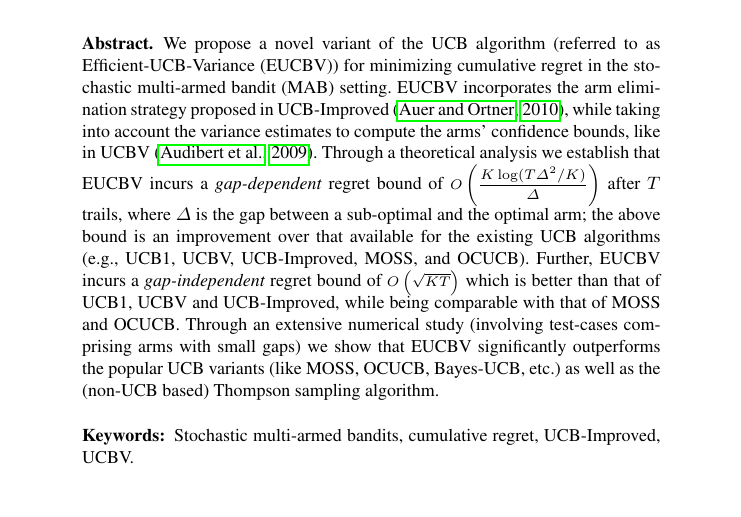
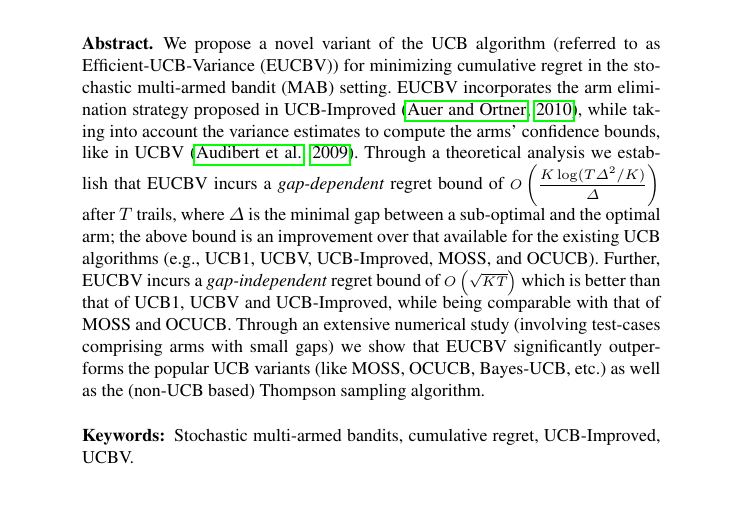
Before and after one commit to Subhojyoti/EUCBV, a LaTeX paper (EUCBV.tex): part of page 1 of 16, cut so that both start at the same text. Compiled offline with pdfLaTeX.

Commit message:
Latest on 18/4/2017

```diff
--- a/EUCBV.tex
+++ b/EUCBV.tex
@@ -47,7 +47,7 @@ Technology Madras, Chennai - 600036, India.\\
 \maketitle              % typeset the title of the contribution
 
 \begin{abstract}
-We propose a novel variant of the UCB algorithm (referred to as Efficient-UCB-Variance (EUCBV)) for minimizing cumulative regret in the sto- chastic multi-armed bandit (MAB) setting. EUCBV incorporates the arm elimination strategy proposed in UCB-Improved \citep{auer2010ucb}, while taking into account the variance estimates to compute the arms' confidence bounds, like in UCBV \citep{audibert2009exploration}. Through a theoretical analysis we establish that EUCBV incurs a \emph{gap-dependent} regret bound of {\scriptsize $O\left( \dfrac{K\log (T\Delta^2 /K)}{\Delta}\right)$} after $T$ trails, where $\Delta$ is the gap between a sub-optimal and the optimal arm; the above bound is an improvement over that available for the existing UCB algorithms (e.g.,  UCB1, UCBV, UCB-Improved,  MOSS, and OCUCB). Further, EUCBV incurs a \emph{gap-independent} regret bound of {\scriptsize $O\left(\sqrt{KT}\right)$}  which is better than that of UCB1,  UCBV and UCB-Improved, while being comparable with that of MOSS and OCUCB. Through an extensive numerical study (involving test-cases comprising arms with small gaps) we show that EUCBV significantly outperforms the popular UCB variants (like MOSS, OCUCB, Bayes-UCB, etc.) as well as the (non-UCB based) Thompson sampling algorithm.
+We propose a novel variant of the UCB algorithm (referred to as Efficient-UCB-Variance (EUCBV)) for minimizing cumulative regret in the sto- chastic multi-armed bandit (MAB) setting. EUCBV incorporates the arm elimination strategy proposed in UCB-Improved \citep{auer2010ucb}, while taking into account the variance estimates to compute the arms' confidence bounds, like in UCBV \citep{audibert2009exploration}. Through a theoretical analysis we establish that EUCBV incurs a \emph{gap-dependent} regret bound of {\scriptsize $O\left( \dfrac{K\log (T\Delta^2 /K)}{\Delta}\right)$} after $T$ trails, where $\Delta$ is the minimal gap between a sub-optimal and the optimal arm; the above bound is an improvement over that available for the existing UCB algorithms (e.g.,  UCB1, UCBV, UCB-Improved,  MOSS, and OCUCB). Further, EUCBV incurs a \emph{gap-independent} regret bound of {\scriptsize $O\left(\sqrt{KT}\right)$}  which is better than that of UCB1, UCBV and UCB-Improved, while being comparable with that of MOSS and OCUCB. Through an extensive numerical study (involving test-cases comprising arms with small gaps) we show that EUCBV significantly outperforms the popular UCB variants (like MOSS, OCUCB, Bayes-UCB, etc.) as well as the (non-UCB based) Thompson sampling algorithm.
 
 \keywords{Stochastic multi-armed bandits, cumulative regret, UCB-Improved, UCBV.}
 \end{abstract}
```
Also changed, not shown: EUCBV.pdf, 2 other files.
